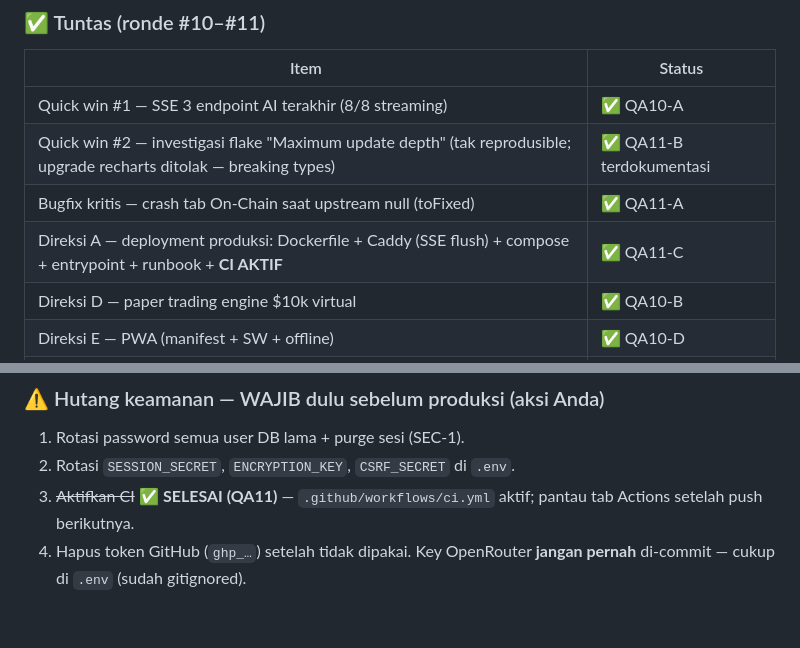
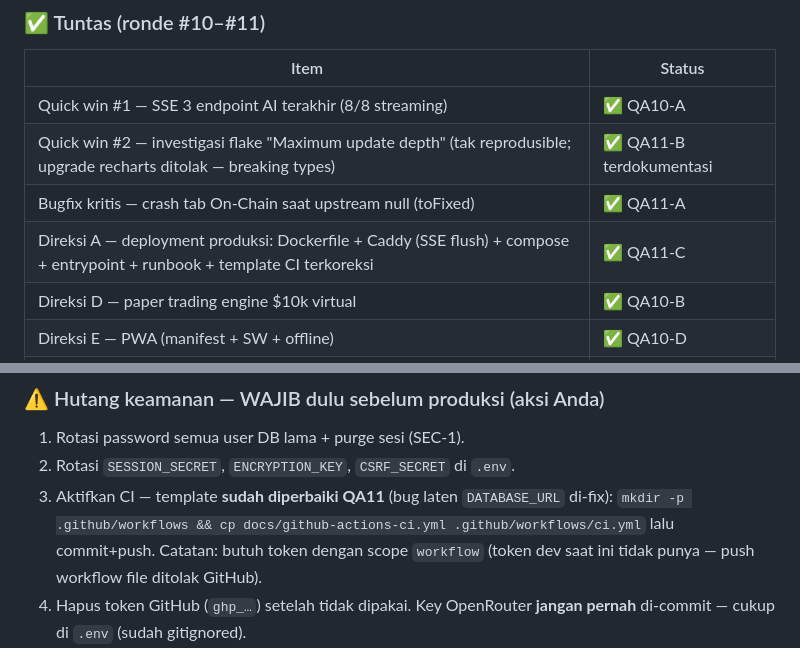
Before and after one commit to Zayidan123/zaytrix_1, a Markdown page: README.md, 2 parts joined by grey strips. Rendered like a GitHub page; blank space fills up the shorter version.

```diff
--- a/README.md
+++ b/README.md
@@ -384,7 +383,7 @@ zaytrix_1/
 | Quick win #1 — SSE 3 endpoint AI terakhir (8/8 streaming) | ✅ QA10-A |
 | Quick win #2 — investigasi flake "Maximum update depth" (tak reprodusible; upgrade recharts ditolak — breaking types) | ✅ QA11-B terdokumentasi |
 | Bugfix kritis — crash tab On-Chain saat upstream null (toFixed) | ✅ QA11-A |
-| Direksi A — deployment produksi: Dockerfile + Caddy (SSE flush) + compose + entrypoint + runbook + **CI AKTIF** | ✅ QA11-C |
+| Direksi A — deployment produksi: Dockerfile + Caddy (SSE flush) + compose + entrypoint + runbook + template CI terkoreksi | ✅ QA11-C |
 | Direksi D — paper trading engine $10k virtual | ✅ QA10-B |
 | Direksi E — PWA (manifest + SW + offline) | ✅ QA10-D |
 | Direksi F — fondasi tier: plan-aware kuota + UI + CLI | ✅ QA11-D |
@@ -401,7 +400,7 @@ zaytrix_1/
 ### ⚠️ Hutang keamanan — WAJIB dulu sebelum produksi (aksi Anda)
 1. Rotasi password semua user DB lama + purge sesi (SEC-1).
 2. Rotasi `SESSION_SECRET`, `ENCRYPTION_KEY`, `CSRF_SECRET` di `.env`.
-3. ~~Aktifkan CI~~ ✅ **SELESAI (QA11)** — `.github/workflows/ci.yml` aktif; pantau tab Actions setelah push berikutnya.
+3. Aktifkan CI — template **sudah diperbaiki QA11** (bug laten `DATABASE_URL` di-fix): `mkdir -p .github/workflows && cp docs/github-actions-ci.yml .github/workflows/ci.yml` lalu commit+push. Catatan: butuh token dengan scope `workflow` (token dev saat ini tidak punya — push workflow file ditolak GitHub).
 4. Hapus token GitHub (`ghp_…`) setelah tidak dipakai. Key OpenRouter **jangan pernah** di-commit — cukup di `.env` (sudah gitignored).
 5. Verifikasi feed whale FUTURES di lingkungan non-sandbox (egress sandbox memfilter frame aggTrade futures — kode & koneksi sudah benar).
 
```
Also changed, not shown: other parts of README.md (+3 -4 lines).
